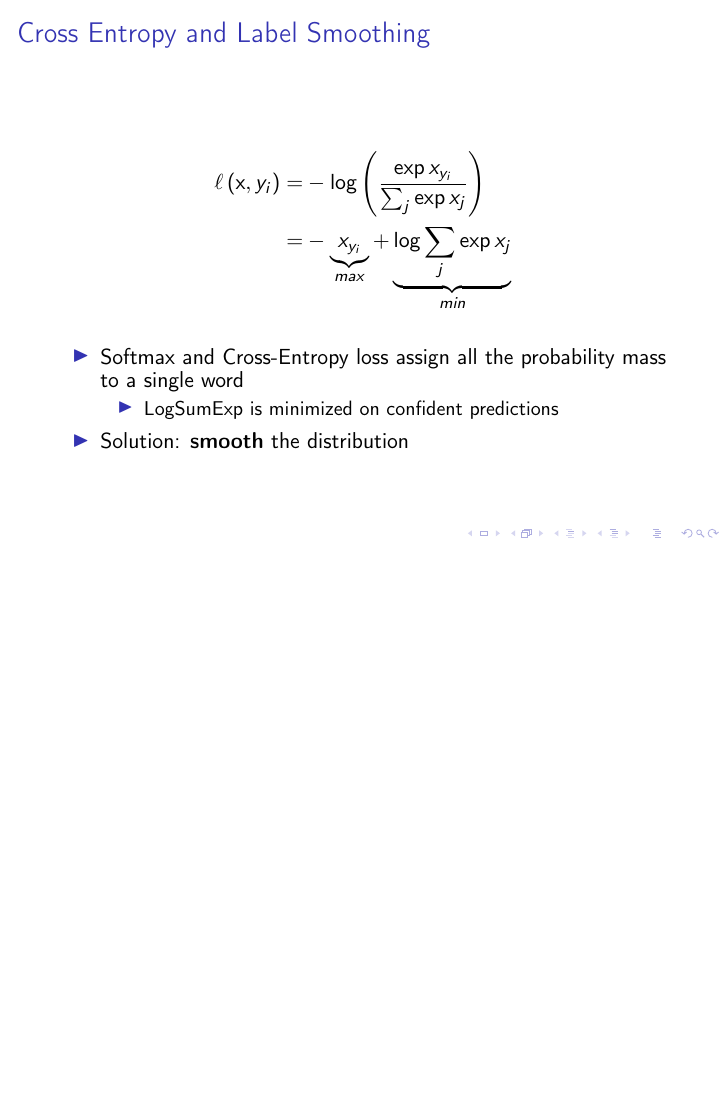
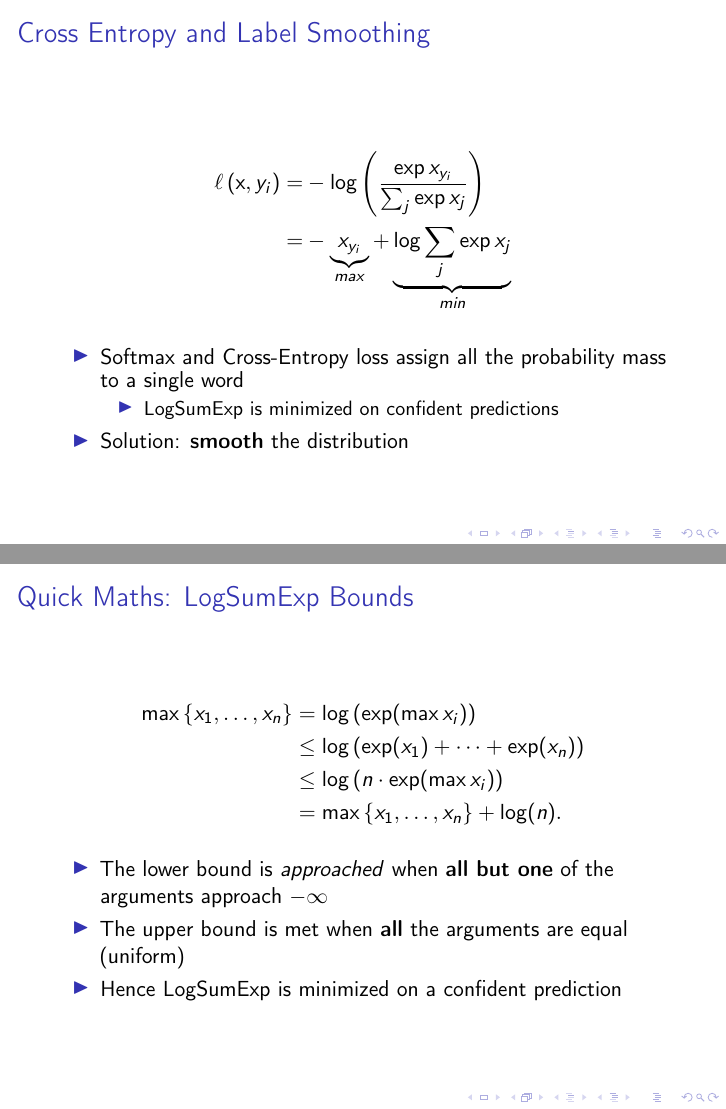
Before and after one commit to nextBillyonair/Attention, LaTeX slides (presentations/intro/presentation.tex): page 44 of 111 before the commit and pages 44 and 45 of 112 after it, the two joined at a grey line, the shorter picture padded with empty space. Compiled offline with pdfLaTeX.

Commit message:
LSE esxplain

```diff
--- a/presentations/intro/presentation.tex
+++ b/presentations/intro/presentation.tex
@@ -673,6 +673,25 @@
 
 
 \begin{frame}
+  \frametitle{Quick Maths: LogSumExp Bounds}
+  \begin{equation*}
+    \begin{aligned}
+      \max {\{x_{1},\dots ,x_{n}\}}&=\log \left(\exp(\max x_{i})\right)\\
+      &\leq \log \left(\exp(x_{1})+\cdots +\exp(x_{n})\right)\\
+      &\leq \log \left(n\cdot \exp(\max x_{i})\right)\\
+      &=\max {\{x_{1},\dots ,x_{n}\}}+\log(n).
+    \end{aligned}
+  \end{equation*}
+  \begin{itemize}
+    \item The lower bound is \textit{approached} when \textbf{all but one} of the arguments approach $-\infty$
+    \item The upper bound is met when \textbf{all} the arguments are equal (uniform)
+    \item Hence LogSumExp is minimized on a confident prediction
+  \end{itemize}
+
+\end{frame}
+
+
+\begin{frame}
 \frametitle{Cross Entropy and Label Smoothing}
 \begin{itemize}
   \item Softmax
```
